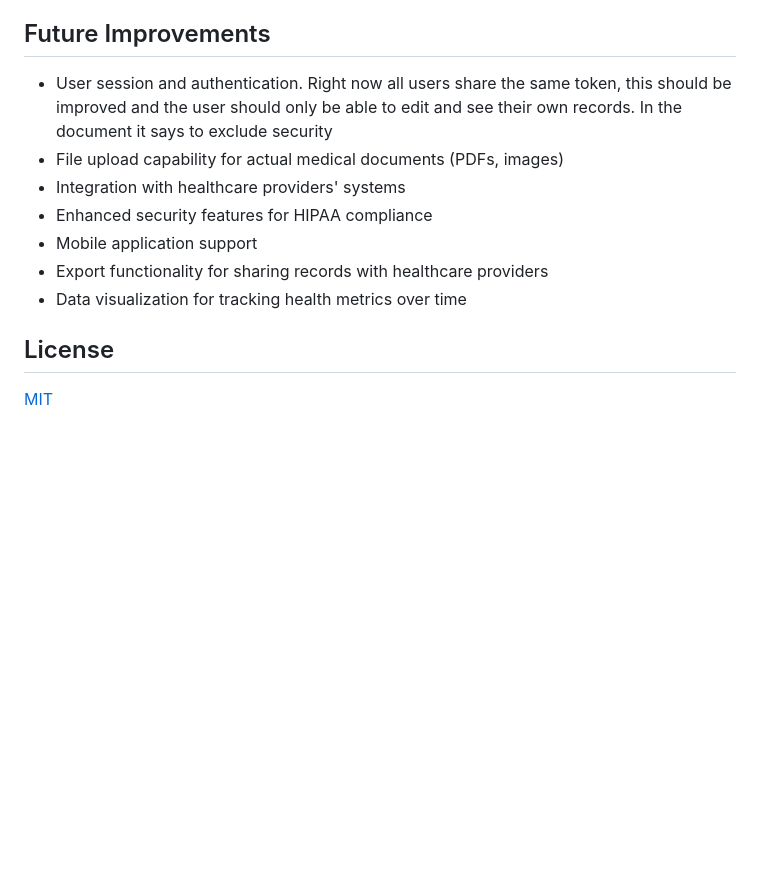
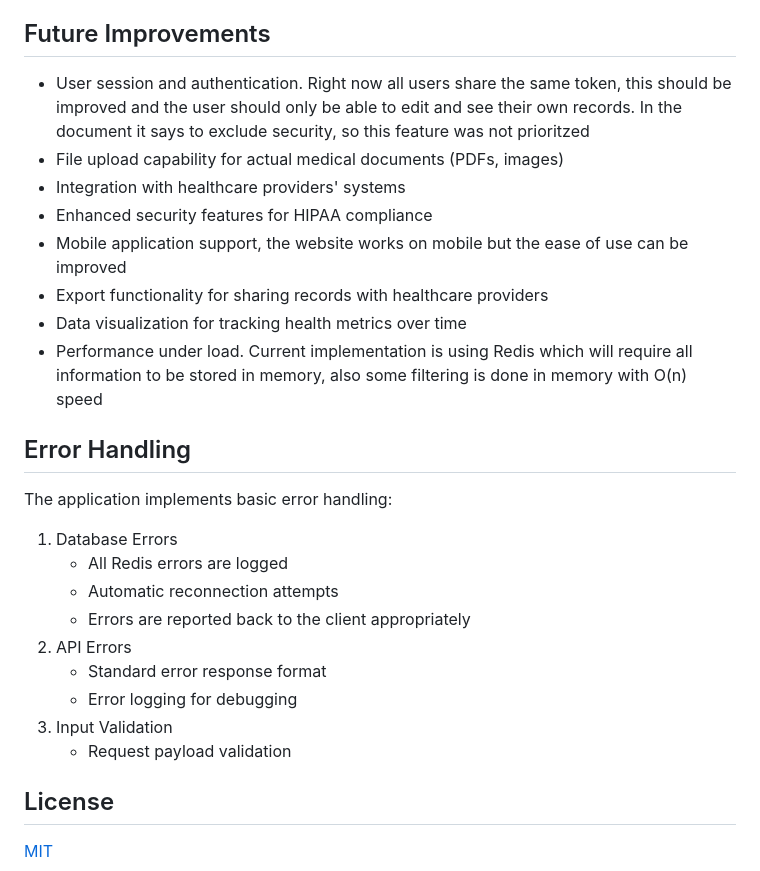
Before and after one commit to silicon-sage/AlexPythonServer, a Markdown page: readme.md, the part around the change. Drawn GitHub-style; blank space fills up the shorter version.

Commit message:
Readme tweaks

```diff
--- a/readme.md
+++ b/readme.md
@@ -250,13 +250,27 @@ measurement = SelfMeasurement(
 - **Timeline-First Approach**: Prioritized chronological view as well as the data filtering as the main interface based on user needs
 
 ## Future Improvements
-- User session and authentication. Right now all users share the same token, this should be improved and the user should only be able to edit and see their own records. In the document it says to exclude security
+- User session and authentication. Right now all users share the same token, this should be improved and the user should only be able to edit and see their own records. In the document it says to exclude security, so this feature was not prioritzed
 - File upload capability for actual medical documents (PDFs, images)
 - Integration with healthcare providers' systems
 - Enhanced security features for HIPAA compliance
-- Mobile application support
+- Mobile application support, the website works on mobile but the ease of use can be improved
 - Export functionality for sharing records with healthcare providers
 - Data visualization for tracking health metrics over time
+- Performance under load. Current implementation is using Redis which will require all information to be stored in memory, also some filtering is done in memory with O(n) speed
+
+## Error Handling
+The application implements basic error handling:
+
+1. Database Errors
+   - All Redis errors are logged
+   - Automatic reconnection attempts
+   - Errors are reported back to the client appropriately
+2. API Errors
+   - Standard error response format
+   - Error logging for debugging
+3. Input Validation
+   - Request payload validation
 
 ## License
 [MIT](https://choosealicense.com/licenses/mit/)
```
